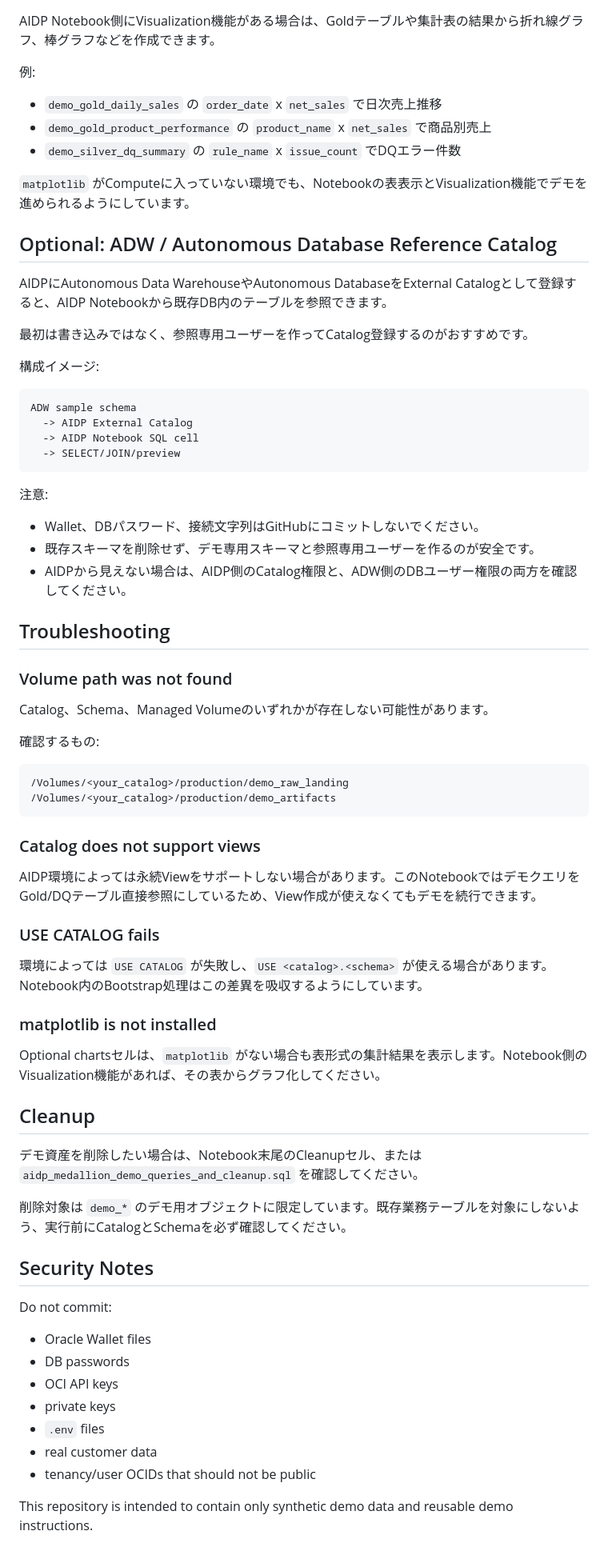
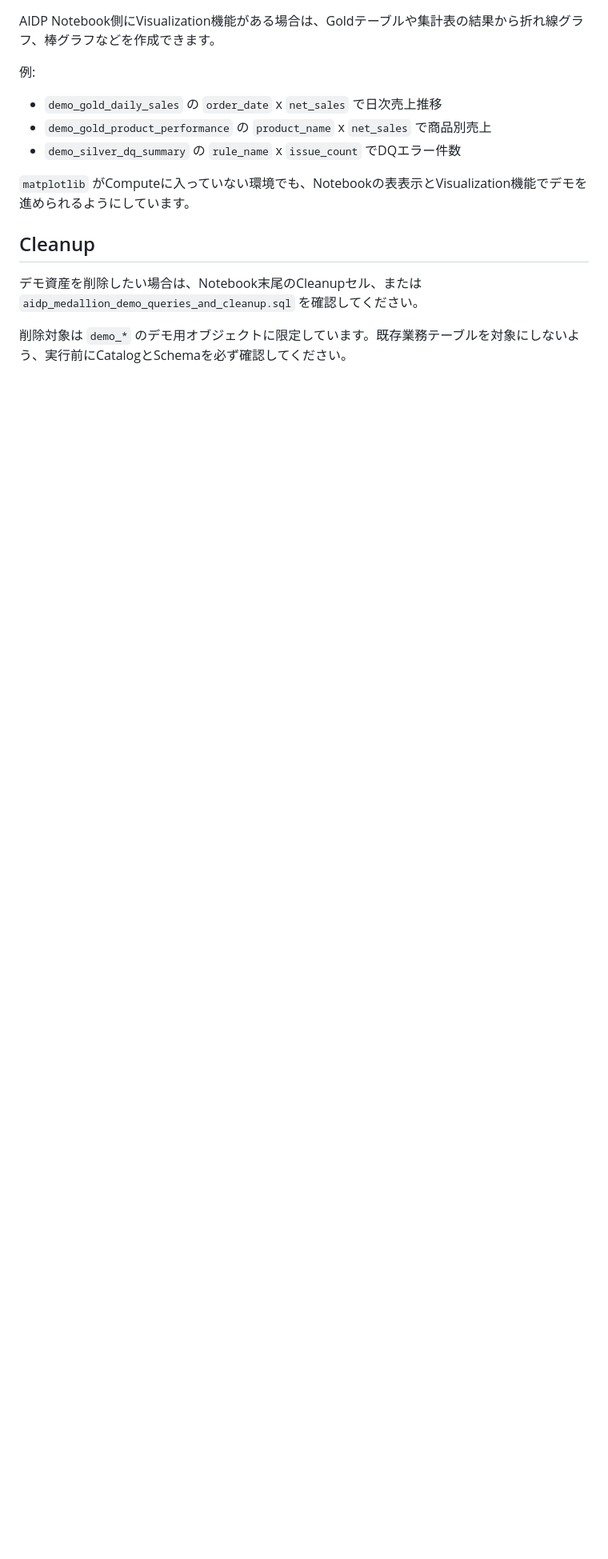
Before and after one commit to shunsuke2828/aidp-medallion-demo, a Markdown page: README.md, the part around the change. Shown at 80% size. GitHub-like rendering; blank space fills up the shorter version.

Commit message:
Trim README optional sections

````diff
--- a/README.md
+++ b/README.md
@@ -213,68 +213,8 @@ AIDP Notebook側にVisualization機能がある場合は、Goldテーブルや
 
 `matplotlib` がComputeに入っていない環境でも、Notebookの表表示とVisualization機能でデモを進められるようにしています。
 
-## Optional: ADW / Autonomous Database Reference Catalog
-
-AIDPにAutonomous Data WarehouseやAutonomous DatabaseをExternal Catalogとして登録すると、AIDP Notebookから既存DB内のテーブルを参照できます。
-
-最初は書き込みではなく、参照専用ユーザーを作ってCatalog登録するのがおすすめです。
-
-構成イメージ:
-
-```text
-ADW sample schema
-  -> AIDP External Catalog
-  -> AIDP Notebook SQL cell
-  -> SELECT/JOIN/preview
-```
-
-注意:
-
-- Wallet、DBパスワード、接続文字列はGitHubにコミットしないでください。
-- 既存スキーマを削除せず、デモ専用スキーマと参照専用ユーザーを作るのが安全です。
-- AIDPから見えない場合は、AIDP側のCatalog権限と、ADW側のDBユーザー権限の両方を確認してください。
-
-## Troubleshooting
-
-### Volume path was not found
-
-Catalog、Schema、Managed Volumeのいずれかが存在しない可能性があります。
-
-確認するもの:
-
-```text
-/Volumes/<your_catalog>/production/demo_raw_landing
-/Volumes/<your_catalog>/production/demo_artifacts
-```
-
-### Catalog does not support views
-
-AIDP環境によっては永続Viewをサポートしない場合があります。このNotebookではデモクエリをGold/DQテーブル直接参照にしているため、View作成が使えなくてもデモを続行できます。
-
-### USE CATALOG fails
-
-環境によっては `USE CATALOG` が失敗し、`USE <catalog>.<schema>` が使える場合があります。Notebook内のBootstrap処理はこの差異を吸収するようにしています。
-
-### matplotlib is not installed
-
-Optional chartsセルは、`matplotlib` がない場合も表形式の集計結果を表示します。Notebook側のVisualization機能があれば、その表からグラフ化してください。
-
 ## Cleanup
 
 デモ資産を削除したい場合は、Notebook末尾のCleanupセル、または `aidp_medallion_demo_queries_and_cleanup.sql` を確認してください。
 
 削除対象は `demo_*` のデモ用オブジェクトに限定しています。既存業務テーブルを対象にしないよう、実行前にCatalogとSchemaを必ず確認してください。
-
-## Security Notes
-
-Do not commit:
-
-- Oracle Wallet files
-- DB passwords
-- OCI API keys
-- private keys
-- `.env` files
-- real customer data
-- tenancy/user OCIDs that should not be public
-
-This repository is intended to contain only synthetic demo data and reusable demo instructions.
````
